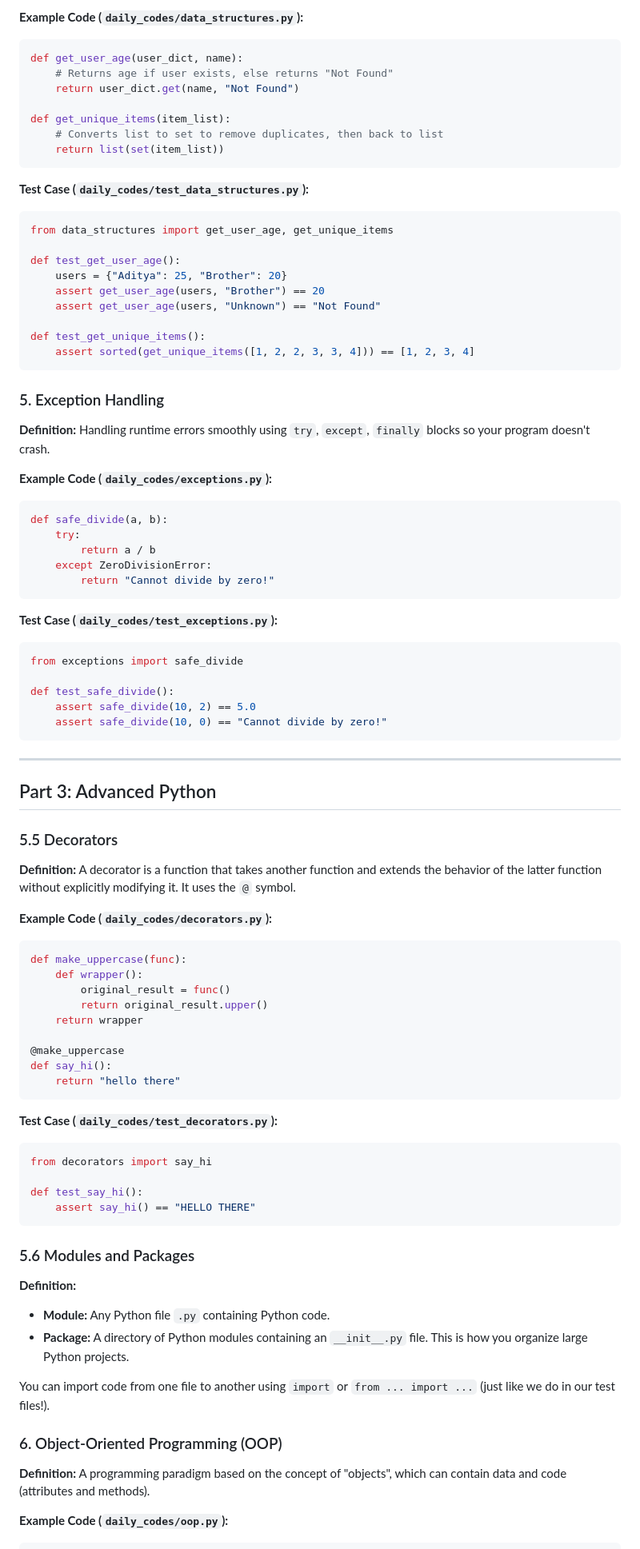
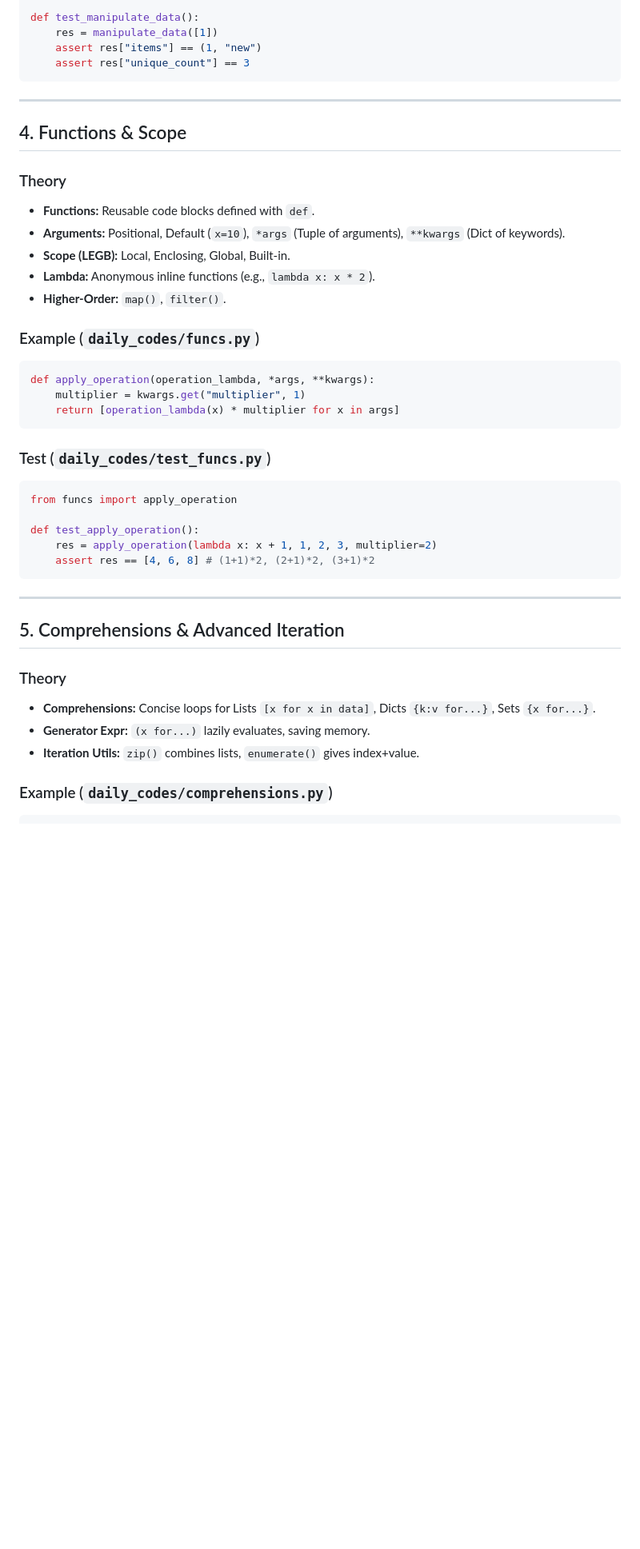
Before and after one commit to adityakumarpattnaik143/sipu, a Markdown page: python_learning_guide.md, the part around one of its changes. Shown at 80% size. Drawn GitHub-style; blank space fills up the shorter version.

````diff
--- a/python_learning_guide.md
+++ b/python_learning_guide.md
@@ -205,85 +108,44 @@ def test_kwargs():
-**Example Code (`daily_codes/data_structures.py`):**
-```python
-def get_user_age(user_dict, name):
-    # Returns age if user exists, else returns "Not Found"
-    return user_dict.get(name, "Not Found")
-
-def get_unique_items(item_list):
-    # Converts list to set to remove duplicates, then back to list
-    return list(set(item_list))
-```
-
-**Test Case (`daily_codes/test_data_structures.py`):**
-```python
-from data_structures import get_user_age, get_unique_items
-
-def test_get_user_age():
-    users = {"Aditya": 25, "Brother": 20}
-    assert get_user_age(users, "Brother") == 20
-    assert get_user_age(users, "Unknown") == "Not Found"
-
-def test_get_unique_items():
-    assert sorted(get_unique_items([1, 2, 2, 3, 3, 4])) == [1, 2, 3, 4]
-```
-
-### 5. Exception Handling
-**Definition:** Handling runtime errors smoothly using `try`, `except`, `finally` blocks so your program doesn't crash.
-
-**Example Code (`daily_codes/exceptions.py`):**
-```python
-def safe_divide(a, b):
-    try:
-        return a / b
-    except ZeroDivisionError:
-        return "Cannot divide by zero!"
-```
-
-**Test Case (`daily_codes/test_exceptions.py`):**
-```python
-from exceptions import safe_divide
-
-def test_safe_divide():
-    assert safe_divide(10, 2) == 5.0
-    assert safe_divide(10, 0) == "Cannot divide by zero!"
+def test_manipulate_data():
+    res = manipulate_data([1])
+    assert res["items"] == (1, "new")
+    assert res["unique_count"] == 3
 ```
 
 ---
 
-## Part 3: Advanced Python
+## 4. Functions & Scope
 
-### 5.5 Decorators
-**Definition:** A decorator is a function that takes another function and extends the behavior of the latter function without explicitly modifying it. It uses the `@` symbol.
+### Theory
+- **Functions:** Reusable code blocks defined with `def`.
+- **Arguments:** Positional, Default (`x=10`), `*args` (Tuple of arguments), `**kwargs` (Dict of keywords).
+- **Scope (LEGB):** Local, Enclosing, Global, Built-in.
+- **Lambda:** Anonymous inline functions (e.g., `lambda x: x * 2`).
+- **Higher-Order:** `map()`, `filter()`.
 
-**Example Code (`daily_codes/decorators.py`):**
+### Example (`daily_codes/funcs.py`)
 ```python
-def make_uppercase(func):
-    def wrapper():
-        original_result = func()
-        return original_result.upper()
-    return wrapper
-
-@make_uppercase
-def say_hi():
-    return "hello there"
+def apply_operation(operation_lambda, *args, **kwargs):
+    multiplier = kwargs.get("multiplier", 1)
+    return [operation_lambda(x) * multiplier for x in args]
 ```
 
-**Test Case (`daily_codes/test_decorators.py`):**
+### Test (`daily_codes/test_funcs.py`)
 ```python
-from decorators import say_hi
+from funcs import apply_operation
 
-def test_say_hi():
-    assert say_hi() == "HELLO THERE"
+def test_apply_operation():
+    res = apply_operation(lambda x: x + 1, 1, 2, 3, multiplier=2)
+    assert res == [4, 6, 8] # (1+1)*2, (2+1)*2, (3+1)*2
 ```
 
-### 5.6 Modules and Packages
-**Definition:**
-- **Module:** Any Python file `.py` containing Python code.
-- **Package:** A directory of Python modules containing an `__init__.py` file. This is how you organize large Python projects.
+---
 
-You can import code from one file to another using `import` or `from ... import ...` (just like we do in our test files!).
+## 5. Comprehensions & Advanced Iteration
 
-### 6. Object-Oriented Programming (OOP)
-**Definition:** A programming paradigm based on the concept of "objects", which can contain data and code (attributes and methods).
+### Theory
+- **Comprehensions:** Concise loops for Lists `[x for x in data]`, Dicts `{k:v for...}`, Sets `{x for...}`.
+- **Generator Expr:** `(x for...)` lazily evaluates, saving memory.
+- **Iteration Utils:** `zip()` combines lists, `enumerate()` gives index+value.
 
-**Example Code (`daily_codes/oop.py`):**
+### Example (`daily_codes/comprehensions.py`)
 ```python
````
Also changed, not shown: other parts of python_learning_guide.md (+253 -222 lines).
